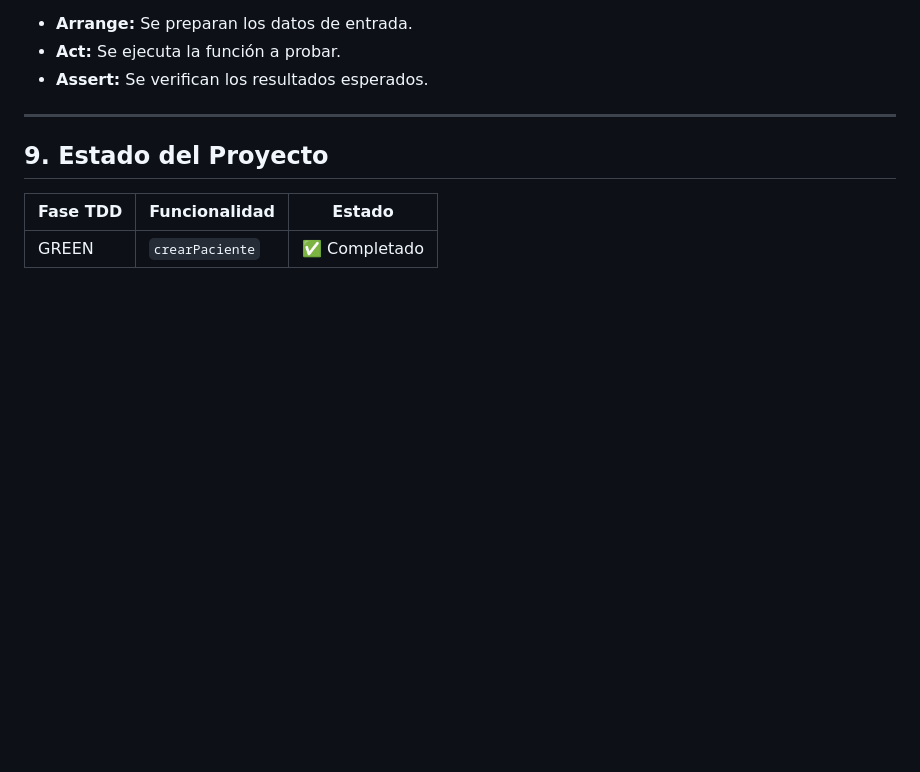
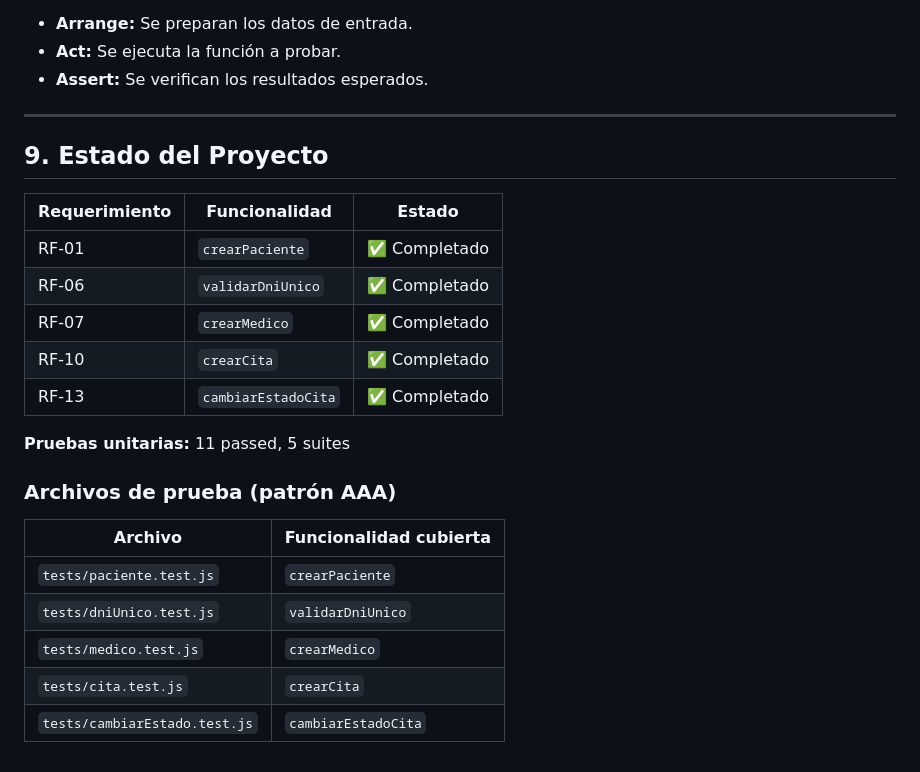
Before and after one commit to acevallos31/acevallos31-isw2-practicas, a Markdown page: CitasMedicas/README.md, the part around the change. Rendered like a GitHub page; blank space fills up the shorter version.

Commit message:
docs: actualizar README con estado del proyecto y pruebas unitarias
- Se actualiza la tabla de estado del proyecto con las features completadas.
- Se agrega la tabla de archivos de prueba con patron AAA.
- Se documenta el total de pruebas unitarias (11 passed, 5 suites).

```diff
--- a/CitasMedicas/README.md
+++ b/CitasMedicas/README.md
@@ -111,6 +111,22 @@ Cada prueba unitaria sigue el patrón AAA:
 
 ## 9. Estado del Proyecto
 
-| Fase TDD | Funcionalidad | Estado |
-|----------|---------------|--------|
-| GREEN | `crearPaciente` | ✅ Completado |
+| Requerimiento | Funcionalidad | Estado |
+|---------------|---------------|--------|
+| RF-01 | `crearPaciente` | ✅ Completado |
+| RF-06 | `validarDniUnico` | ✅ Completado |
+| RF-07 | `crearMedico` | ✅ Completado |
+| RF-10 | `crearCita` | ✅ Completado |
+| RF-13 | `cambiarEstadoCita` | ✅ Completado |
+
+**Pruebas unitarias:** 11 passed, 5 suites
+
+### Archivos de prueba (patrón AAA)
+
+| Archivo | Funcionalidad cubierta |
+|---------|------------------------|
+| `tests/paciente.test.js` | `crearPaciente` |
+| `tests/dniUnico.test.js` | `validarDniUnico` |
+| `tests/medico.test.js` | `crearMedico` |
+| `tests/cita.test.js` | `crearCita` |
+| `tests/cambiarEstado.test.js` | `cambiarEstadoCita` |
```
